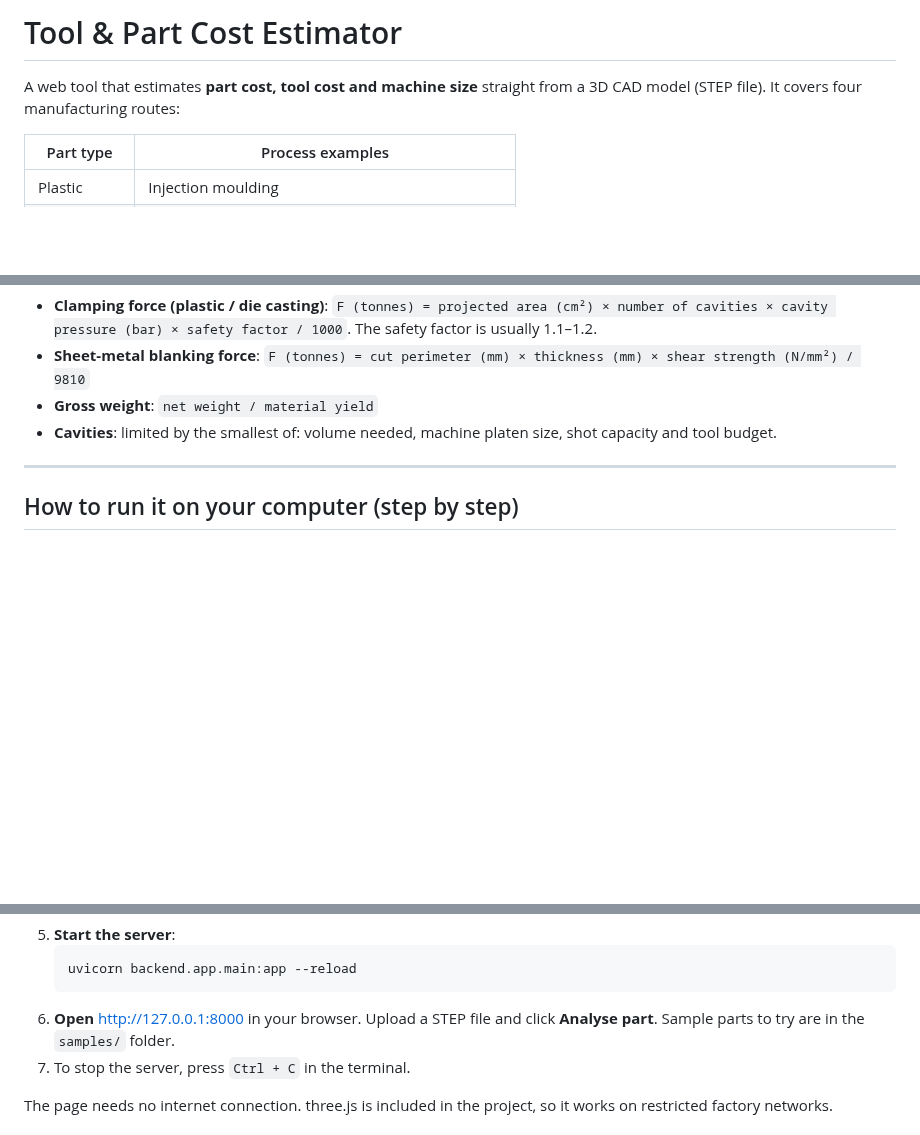
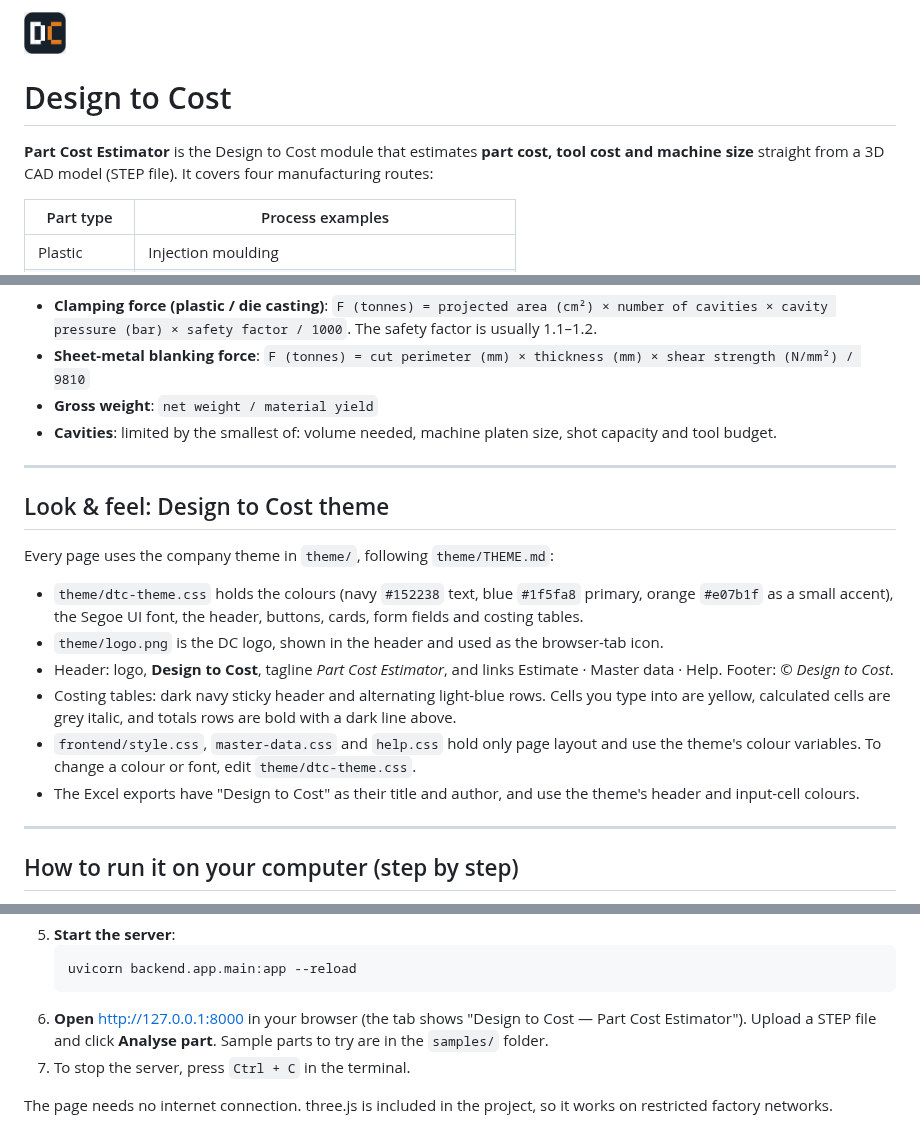
Before and after one commit to amitkumarshukla1210/Tool_part_cost_estimator, a Markdown page: README.md, 3 parts joined by grey strips. Rendered like a GitHub page; pictures changed too: theme/logo.png (added); blank space fills up the shorter version.

````diff
--- a/README.md
+++ b/README.md
@@ -1,6 +1,9 @@
-# Tool & Part Cost Estimator
+<img src="theme/logo.png" alt="Design to Cost logo" height="42" />
 
-A web tool that estimates **part cost, tool cost and machine size** straight from a 3D CAD model (STEP file).
+# Design to Cost
+
+**Part Cost Estimator** is the Design to Cost module that estimates **part cost, tool cost and machine size** straight
+from a 3D CAD model (STEP file).
 It covers four manufacturing routes:
 
 | Part type | Process examples |
@@ -180,6 +183,23 @@ big changes.
 
 ---
 
+## Look & feel: Design to Cost theme
+
+Every page uses the company theme in `theme/`, following `theme/THEME.md`:
+
+- `theme/dtc-theme.css` holds the colours (navy `#152238` text, blue `#1f5fa8` primary, orange `#e07b1f` as a small
+  accent), the Segoe UI font, the header, buttons, cards, form fields and costing tables.
+- `theme/logo.png` is the DC logo, shown in the header and used as the browser-tab icon.
+- Header: logo, **Design to Cost**, tagline *Part Cost Estimator*, and links Estimate · Master data · Help.
+  Footer: *© Design to Cost*.
+- Costing tables: dark navy sticky header and alternating light-blue rows. Cells you type into are yellow, calculated
+  cells are grey italic, and totals rows are bold with a dark line above.
+- `frontend/style.css`, `master-data.css` and `help.css` hold only page layout and use the theme's colour variables.
+  To change a colour or font, edit `theme/dtc-theme.css`.
+- The Excel exports have "Design to Cost" as their title and author, and use the theme's header and input-cell colours.
+
+---
+
 ## How to run it on your computer (step by step)
 
 You need **Python 3.10 or newer**. Check it by typing `python --version` in a terminal.
@@ -204,7 +224,7 @@ On Windows, use *Command Prompt* or *PowerShell*.
    ```bash
    uvicorn backend.app.main:app --reload
    ```
-6. **Open** http://127.0.0.1:8000 in your browser. Upload a STEP file and click **Analyse part**.
+6. **Open** http://127.0.0.1:8000 in your browser (the tab shows "Design to Cost — Part Cost Estimator"). Upload a STEP file and click **Analyse part**.
    Sample parts to try are in the `samples/` folder.
 7. To stop the server, press `Ctrl + C` in the terminal.
 
````
Also changed, not shown: other parts of README.md (+6 -0 lines), theme/THEME.md (added, +21 -0 lines), 12 other files.
